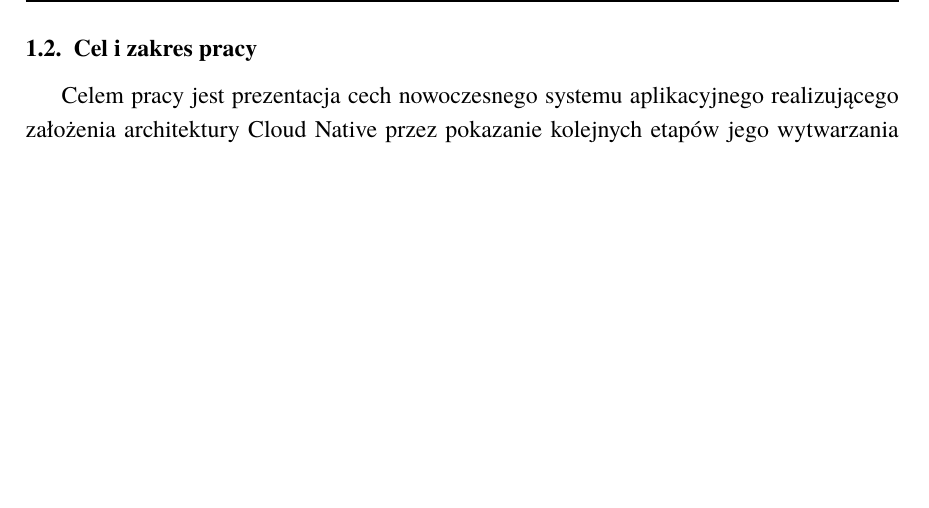
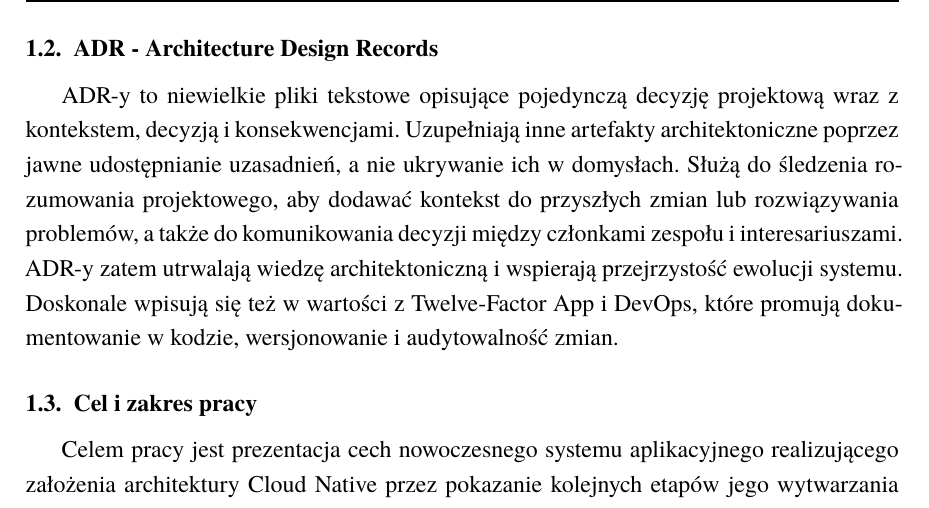
Before and after one commit to mwas-inz/bsc-devops, a LaTeX thesis (thesis/main.tex, which reads thesis/tex/1-wstep.tex): part of page 12 of 35, cut at the place of the change, the shorter picture padded with empty space. Compiled offline with XeLaTeX; a missing font is replaced by an installed copy or a similar font.

Commit message:
thesis: add ADR in intro

```diff
--- a/thesis/tex/1-wstep.tex
+++ b/thesis/tex/1-wstep.tex
@@ -53,6 +53,13 @@ DevOps wprowadza praktyki ciągłej integracji (CI) i ciągłego wdrażania (CD)
 
 Niestety, nie ma jednoznacznej definicji DevOps i jednolitego sposobu na wdrożenie tych praktyk. Wiele zależy od wykorzystywanych technologii, umiejętności dostępnych w zespołach, organizacji firmy, a także jej kultury i wizji kierownictwa. Duża część literatury naukowej o DevOps poświęcona jest usystematyzowaniu tego pojęcia \cite{ErichF.M.A2017Aqso} \cite{azad2022understanding} \cite{DyckDevOpsDefinitions}.
 
+\subsection{ADR - Architecture Design Records}
+ADR-y to niewielkie pliki tekstowe opisujące pojedynczą decyzję projektową wraz z kontekstem, decyzją i konsekwencjami.
+Uzupełniają inne artefakty architektoniczne poprzez jawne udostępnianie uzasadnień, a nie ukrywanie ich w domysłach.
+Służą do śledzenia rozumowania projektowego, aby dodawać kontekst do przyszłych zmian lub rozwiązywania problemów, a także do komunikowania decyzji między członkami zespołu i interesariuszami.
+ADR-y zatem utrwalają wiedzę architektoniczną i wspierają przejrzystość ewolucji systemu.
+Doskonale wpisują się też w wartości z Twelve-Factor App i DevOps, które promują dokumentowanie w kodzie, wersjonowanie i audytowalność zmian.
+
 \subsection{Cel i zakres pracy}
 Celem pracy jest prezentacja cech nowoczesnego systemu aplikacyjnego realizującego założenia architektury Cloud Native przez pokazanie kolejnych etapów jego wytwarzania wg. metodologii DevOps i Twelve-Factor App na konkretnych przykładach i narzędziach.
 
```
